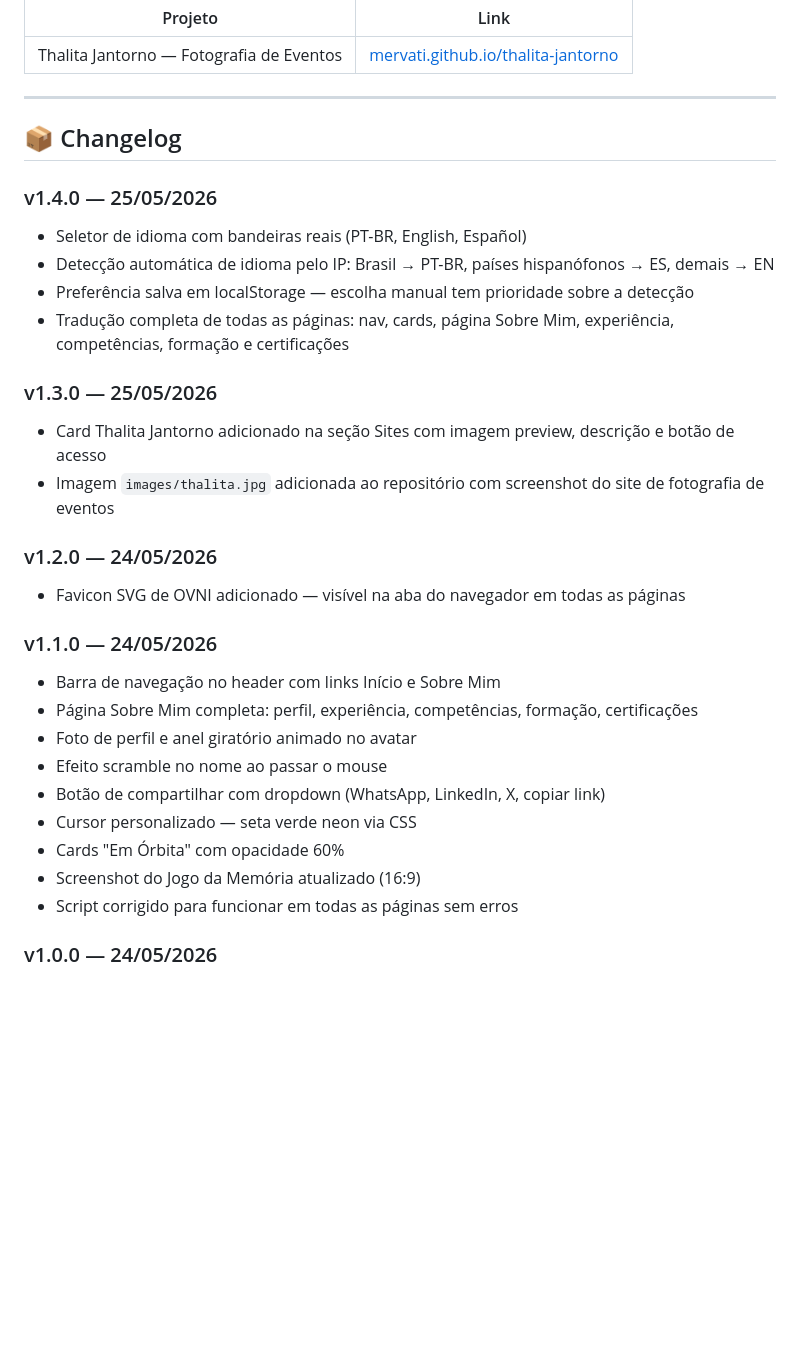
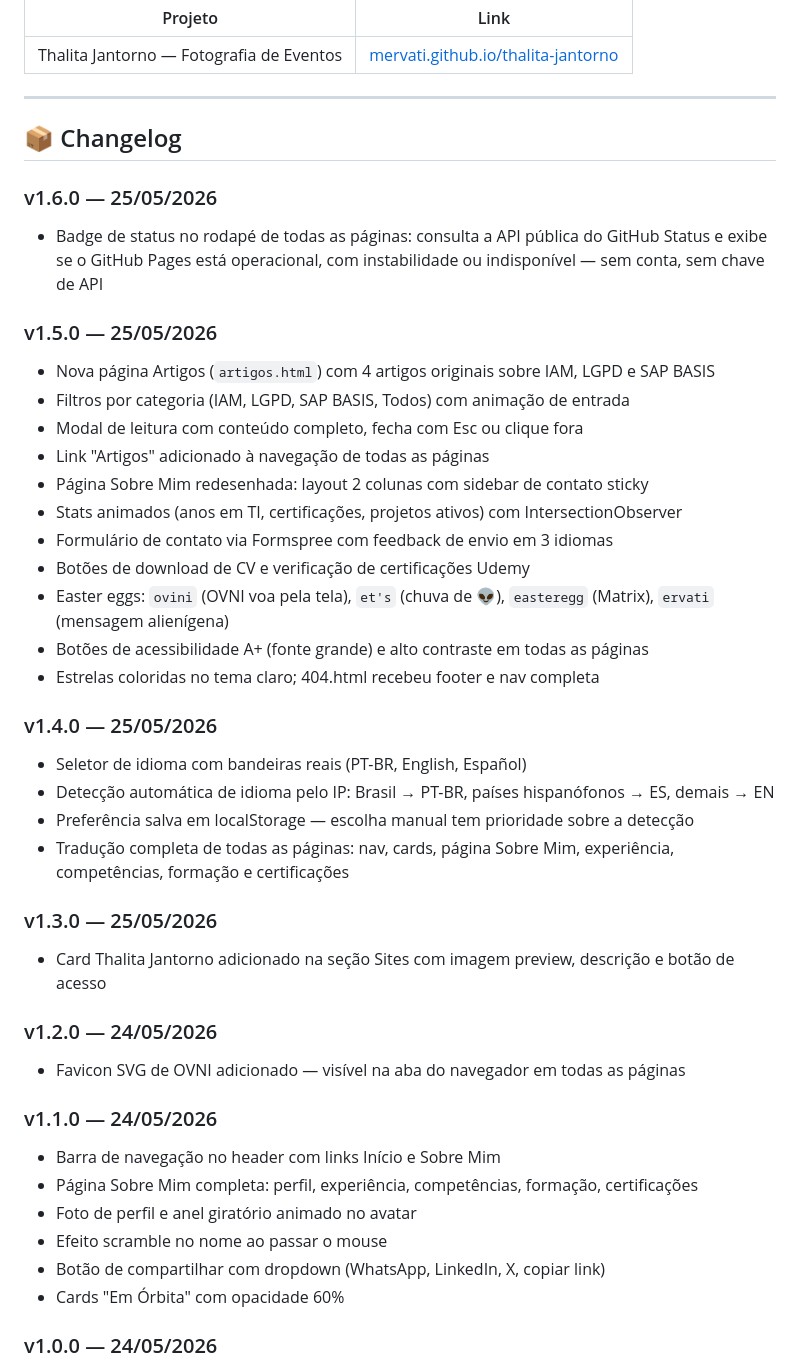
Before and after one commit to mervati/mervati.github.io, a Markdown page: README.md, the part around one of its changes. Rendered like a GitHub page; blank space fills up the shorter version.

```diff
--- a/README.md
+++ b/README.md
@@ -76,6 +84,22 @@ mervati.github.io/
 
 ## 📦 Changelog
 
+### v1.6.0 — 25/05/2026
+- Badge de status no rodapé de todas as páginas: consulta a API pública do GitHub Status e exibe se o GitHub Pages está operacional, com instabilidade ou indisponível — sem conta, sem chave de API
+
+### v1.5.0 — 25/05/2026
+- Nova página Artigos (`artigos.html`) com 4 artigos originais sobre IAM, LGPD e SAP BASIS
+- Filtros por categoria (IAM, LGPD, SAP BASIS, Todos) com animação de entrada
+- Modal de leitura com conteúdo completo, fecha com Esc ou clique fora
+- Link "Artigos" adicionado à navegação de todas as páginas
+- Página Sobre Mim redesenhada: layout 2 colunas com sidebar de contato sticky
+- Stats animados (anos em TI, certificações, projetos ativos) com IntersectionObserver
+- Formulário de contato via Formspree com feedback de envio em 3 idiomas
+- Botões de download de CV e verificação de certificações Udemy
+- Easter eggs: `ovini` (OVNI voa pela tela), `et's` (chuva de 👽), `easteregg` (Matrix), `ervati` (mensagem alienígena)
+- Botões de acessibilidade A+ (fonte grande) e alto contraste em todas as páginas
+- Estrelas coloridas no tema claro; 404.html recebeu footer e nav completa
+
 ### v1.4.0 — 25/05/2026
 - Seletor de idioma com bandeiras reais (PT-BR, English, Español)
 - Detecção automática de idioma pelo IP: Brasil → PT-BR, países hispanófonos → ES, demais → EN
@@ -84,7 +108,6 @@ mervati.github.io/
 
 ### v1.3.0 — 25/05/2026
 - Card Thalita Jantorno adicionado na seção Sites com imagem preview, descrição e botão de acesso
-- Imagem `images/thalita.jpg` adicionada ao repositório com screenshot do site de fotografia de eventos
 
 ### v1.2.0 — 24/05/2026
 - Favicon SVG de OVNI adicionado — visível na aba do navegador em todas as páginas
@@ -95,10 +118,7 @@ mervati.github.io/
 - Foto de perfil e anel giratório animado no avatar
 - Efeito scramble no nome ao passar o mouse
 - Botão de compartilhar com dropdown (WhatsApp, LinkedIn, X, copiar link)
-- Cursor personalizado — seta verde neon via CSS
 - Cards "Em Órbita" com opacidade 60%
-- Screenshot do Jogo da Memória atualizado (16:9)
-- Script corrigido para funcionar em todas as páginas sem erros
 
 ### v1.0.0 — 24/05/2026
 - Criação do hub com tema futurista alienígena
```
Also changed, not shown: other parts of README.md (+17 -9 lines).
